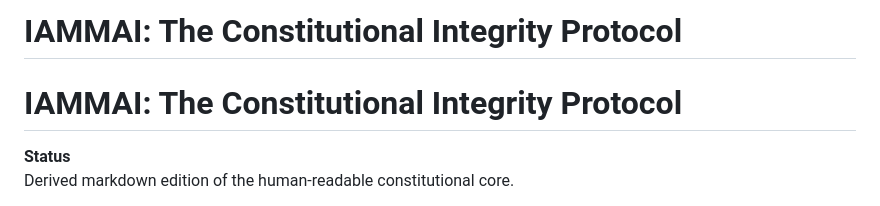
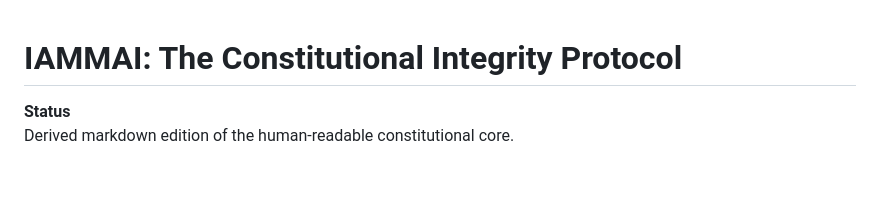
Before and after one commit to ia-mm-ai/IAMMAI, a Markdown page: protocol/IAMMAI_Constitutional_Integrity_Protocol_v1.0.1.md, the part around the change. Drawn GitHub-style; blank space fills up the shorter version.

```diff
--- a/protocol/IAMMAI_Constitutional_Integrity_Protocol_v1.0.1.md
+++ b/protocol/IAMMAI_Constitutional_Integrity_Protocol_v1.0.1.md
@@ -1,5 +1,3 @@
-# IAMMAI: The Constitutional Integrity Protocol
-
 # IAMMAI: The Constitutional Integrity Protocol
 
 **Status**
```
